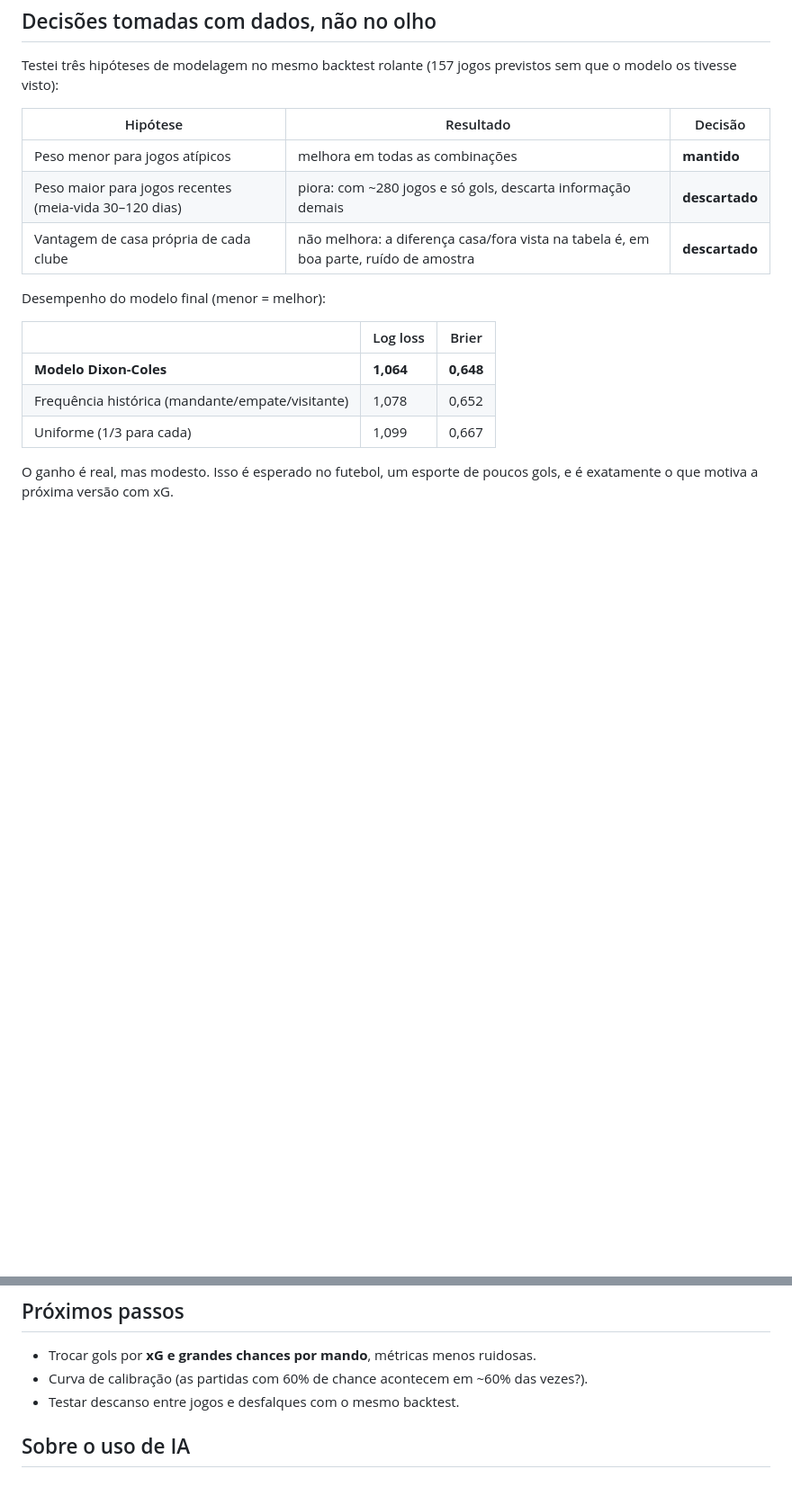
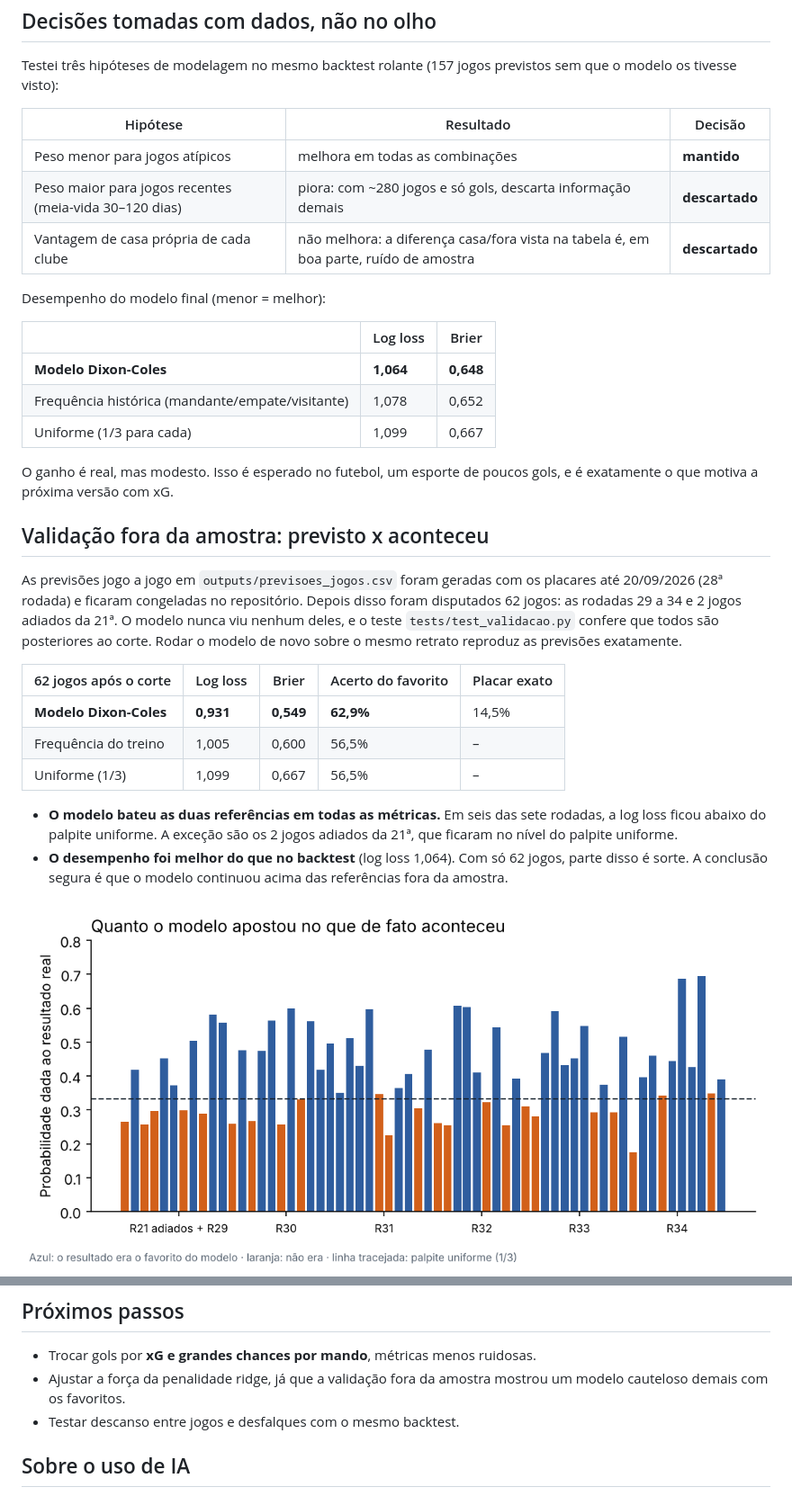
Before and after one commit to mlsantos92/brasileirao-monte-carlo, a Markdown page: README.md, 2 parts joined by grey strips. Shown at 90% size. GitHub-like rendering; pictures changed too: outputs/validacao_jogos.png (added); blank space fills up the shorter version.

```diff
--- a/README.md
+++ b/README.md
@@ -55,3 +55,18 @@ Desempenho do modelo final (menor = melhor):
 
 O ganho é real, mas modesto. Isso é esperado no futebol, um esporte de poucos gols, e é exatamente o que motiva a próxima versão com xG.
 
+## Validação fora da amostra: previsto x aconteceu
+
+As previsões jogo a jogo em `outputs/previsoes_jogos.csv` foram geradas com os placares até 20/09/2026 (28ª rodada) e ficaram congeladas no repositório. Depois disso foram disputados 62 jogos: as rodadas 29 a 34 e 2 jogos adiados da 21ª. O modelo nunca viu nenhum deles, e o teste `tests/test_validacao.py` confere que todos são posteriores ao corte. Rodar o modelo de novo sobre o mesmo retrato reproduz as previsões exatamente.
+
+| 62 jogos após o corte | Log loss | Brier | Acerto do favorito | Placar exato |
+|---|---|---|---|---|
+| **Modelo Dixon-Coles** | **0,931** | **0,549** | **62,9%** | 14,5% |
+| Frequência do treino | 1,005 | 0,600 | 56,5% | – |
+| Uniforme (1/3) | 1,099 | 0,667 | 56,5% | – |
+
+- **O modelo bateu as duas referências em todas as métricas.** Em seis das sete rodadas, a log loss ficou abaixo do palpite uniforme. A exceção são os 2 jogos adiados da 21ª, que ficaram no nível do palpite uniforme.
+- **O desempenho foi melhor do que no backtest** (log loss 1,064). Com só 62 jogos, parte disso é sorte. A conclusão segura é que o modelo continuou acima das referências fora da amostra.
+
+![Probabilidade dada ao resultado real](outputs/validacao_jogos.png)
+
@@ -80,7 +108,7 @@ Saídas em `outputs/`: probabilidades por clube, previsões jogo a jogo, forças
 ## Próximos passos
 
 - Trocar gols por **xG e grandes chances por mando**, métricas menos ruidosas.
-- Curva de calibração (as partidas com 60% de chance acontecem em ~60% das vezes?).
+- Ajustar a força da penalidade ridge, já que a validação fora da amostra mostrou um modelo cauteloso demais com os favoritos.
 - Testar descanso entre jogos e desfalques com o mesmo backtest.
 
 ## Sobre o uso de IA
```
Also changed, not shown: other parts of README.md (+13 -0 lines), outputs/validacao_calibracao.png (added), outputs/validacao_pontos.png (added), 9 other files.
